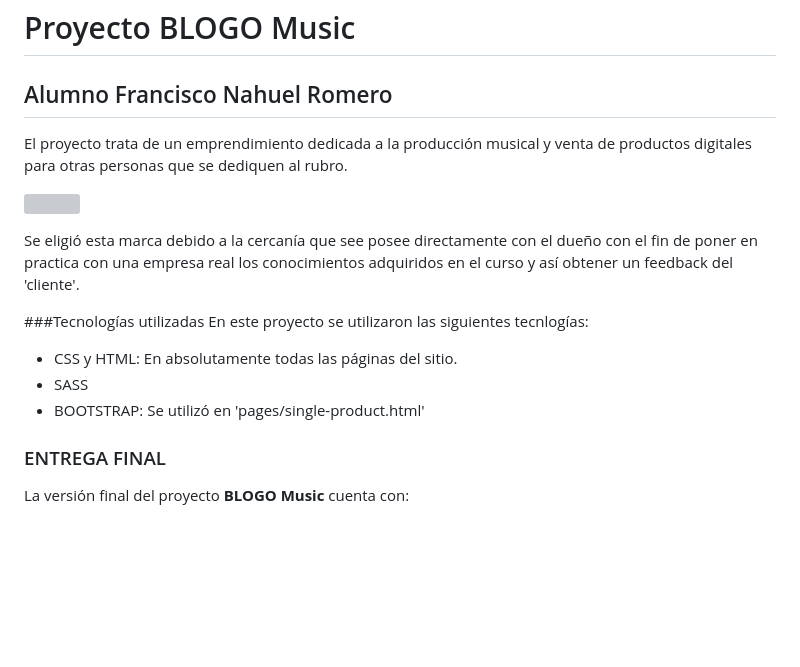
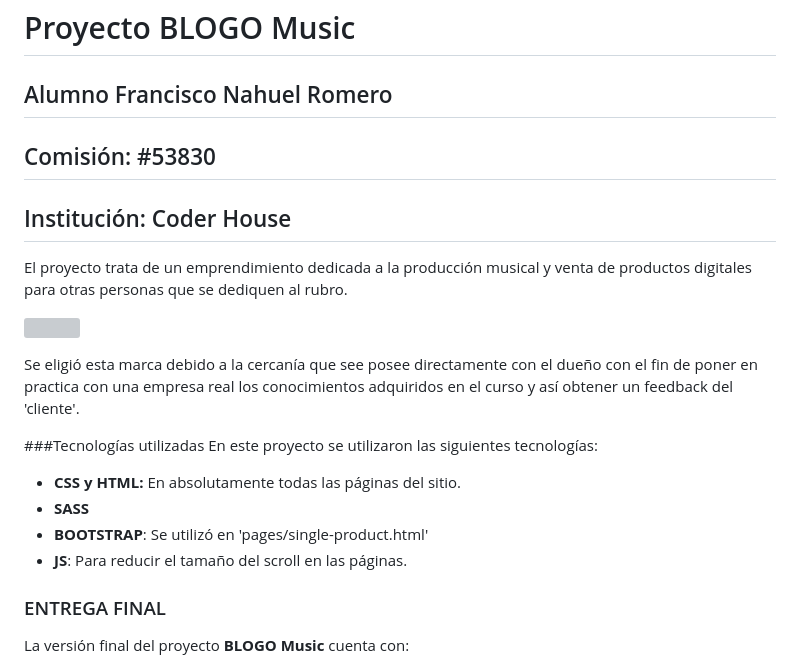
Before and after one commit to franromero0/proyecto-dw-blogo-music-romero, a Markdown page: README.md, the part around the change. Drawn GitHub-style; blank space fills up the shorter version; grey boxes are pictures that could not be loaded.

```diff
--- a/README.md
+++ b/README.md
@@ -1,5 +1,7 @@
 # Proyecto BLOGO Music
 ## Alumno Francisco Nahuel Romero
+## Comisión: #53830
+## Institución: Coder House
 El proyecto trata de un emprendimiento dedicada a la producción musical y venta de productos digitales para otras personas que se dediquen al rubro.
 
 [![](https://i.imgur.com/KOxlpcz.png)](http://https://i.imgur.com/KOxlpcz.png)
@@ -7,11 +9,12 @@ El proyecto trata de un emprendimiento dedicada a la producción musical y venta
 Se eligió esta marca debido a la cercanía que see posee directamente con el dueño con el fin de poner en practica con una empresa real los conocimientos adquiridos en el curso y así obtener un feedback del 'cliente'.
 
 ###Tecnologías utilizadas
-En este proyecto se utilizaron las siguientes tecnlogías:
+En este proyecto se utilizaron las siguientes tecnologías:
 
-- CSS y HTML: En absolutamente todas las páginas del sitio.
-- SASS
-- BOOTSTRAP: Se utilizó en 'pages/single-product.html'
+- **CSS y HTML:** En absolutamente todas las páginas del sitio.
+- **SASS**
+- **BOOTSTRAP**: Se utilizó en 'pages/single-product.html'
+- **JS**: Para reducir el tamaño del scroll en las páginas.
 
 ### ENTREGA FINAL
 La versión final del proyecto **BLOGO Music** cuenta con:
```
